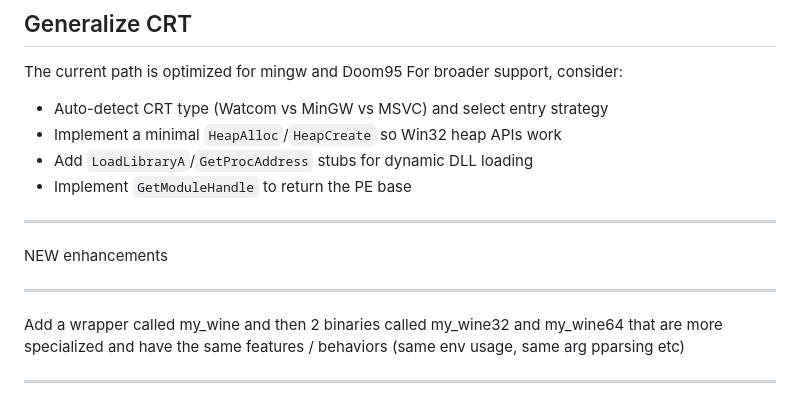
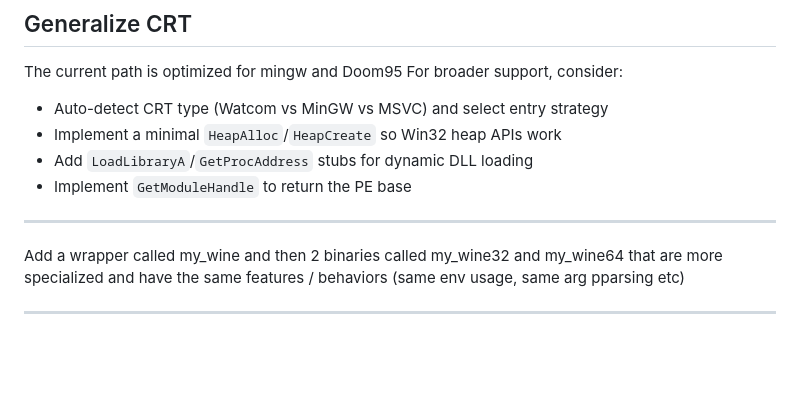
Before and after one commit to CedricThomas/my_wine, a Markdown page: improvement_for_later.md, the part around the change. Drawn GitHub-style; blank space fills up the shorter version.

Commit message:
checkpoint: before rewriting improvement_for_later.md

```diff
--- a/improvement_for_later.md
+++ b/improvement_for_later.md
@@ -80,10 +80,6 @@ For broader support, consider:
 
 -------
 
-NEW enhancements
-
--------
-
 Add a wrapper called my_wine and then 2 binaries called my_wine32 and my_wine64 that are more specialized and have the same features / behaviors (same env usage, same arg pparsing etc)
 
 
```
